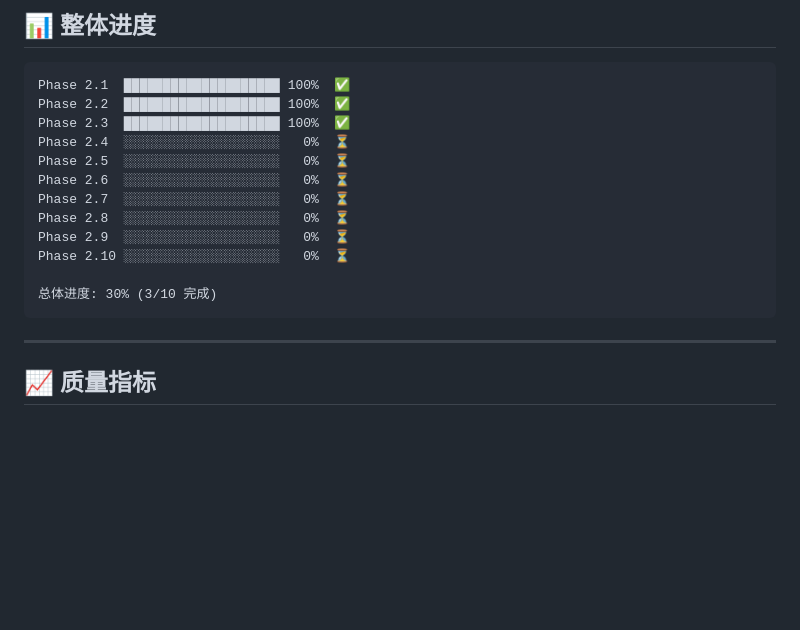
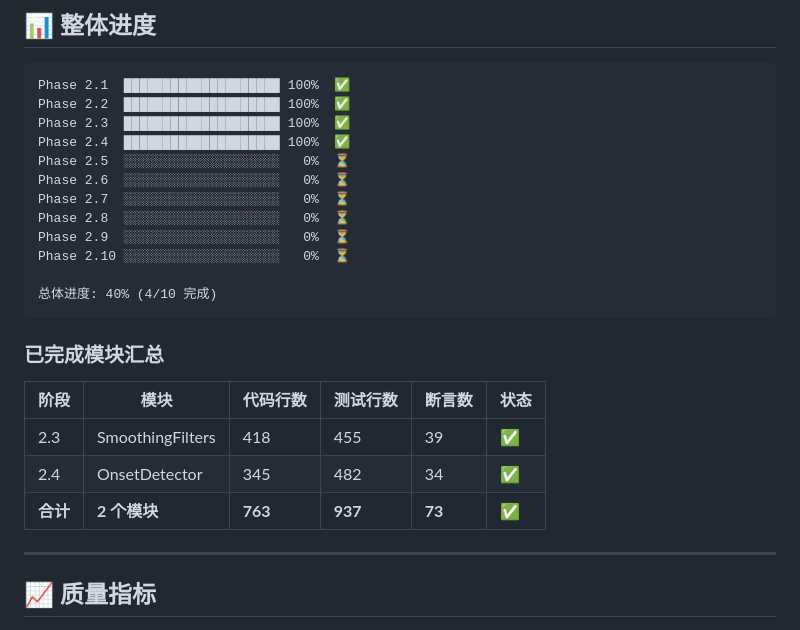
Before and after one commit to ZenAlexa/KazooProtoWeb-Alpha4, a Markdown page: docs/phase2/PHASE2_PROGRESS.md, the part around one of its changes. Drawn GitHub-style; blank space fills up the shorter version.

````diff
--- a/docs/phase2/PHASE2_PROGRESS.md
+++ b/docs/phase2/PHASE2_PROGRESS.md
@@ -183,7 +222,7 @@
 Phase 2.1  ████████████████████ 100%  ✅
 Phase 2.2  ████████████████████ 100%  ✅
 Phase 2.3  ████████████████████ 100%  ✅
-Phase 2.4  ░░░░░░░░░░░░░░░░░░░░   0%  ⏳
+Phase 2.4  ████████████████████ 100%  ✅
 Phase 2.5  ░░░░░░░░░░░░░░░░░░░░   0%  ⏳
 Phase 2.6  ░░░░░░░░░░░░░░░░░░░░   0%  ⏳
 Phase 2.7  ░░░░░░░░░░░░░░░░░░░░   0%  ⏳
@@ -191,8 +230,16 @@ Phase 2.8  ░░░░░░░░░░░░░░░░░░░░   0%
 Phase 2.9  ░░░░░░░░░░░░░░░░░░░░   0%  ⏳
 Phase 2.10 ░░░░░░░░░░░░░░░░░░░░   0%  ⏳
 
-总体进度: 30% (3/10 完成)
+总体进度: 40% (4/10 完成)
 ```
+
+### 已完成模块汇总
+
+| 阶段 | 模块 | 代码行数 | 测试行数 | 断言数 | 状态 |
+|------|------|---------|---------|--------|------|
+| 2.3 | SmoothingFilters | 418 | 455 | 39 | ✅ |
+| 2.4 | OnsetDetector | 345 | 482 | 34 | ✅ |
+| **合计** | **2 个模块** | **763** | **937** | **73** | ✅ |
 
 ---
 
````
Also changed, not shown: other parts of docs/phase2/PHASE2_PROGRESS.md (+52 -13 lines).
